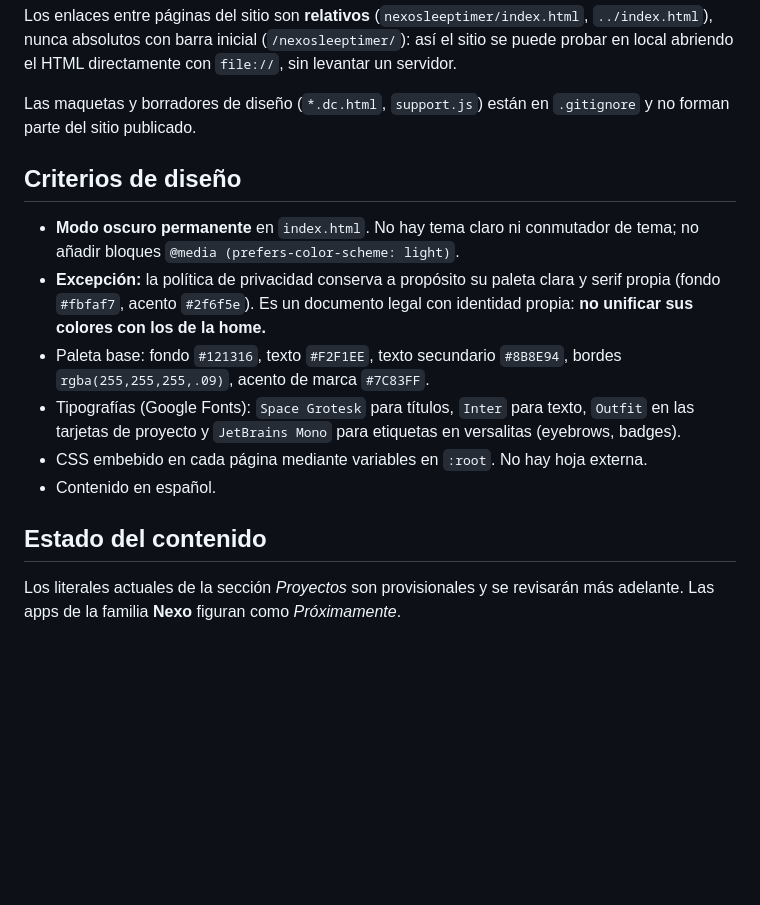
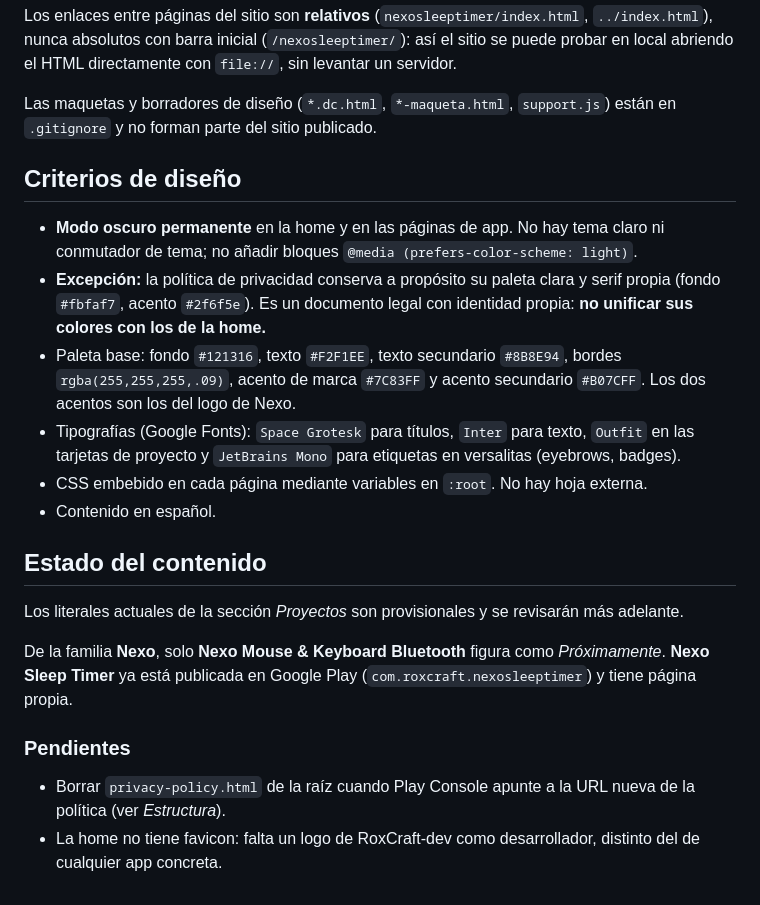
Before and after one commit to roxcraft-dev/web, a Markdown page: CLAUDE.md, the part around the change. GitHub-like rendering; blank space fills up the shorter version.

Commit message:
docs: poner al dia CLAUDE.md tras la pagina de Nexo Sleep Timer
- El modo oscuro permanente ya no aplica solo a la home, sino tambien a
  las paginas de app.
- Documenta el acento secundario #B07CFF, que venia usandose sin estar
  recogido.
- Corrige el estado del contenido: de la familia Nexo solo Mouse &
  Keyboard Bluetooth sigue como proximamente.
- Anade una lista de pendientes con el borrado de la redireccion de la
  politica y el favicon del sitio.
- Recoge *-maqueta.html entre los borradores ignorados.

Co-Authored-By: Claude Opus 5 <noreply@anthropic.com>

```diff
--- a/CLAUDE.md
+++ b/CLAUDE.md
@@ -47,18 +47,20 @@ Los enlaces entre páginas del sitio son **relativos** (`nexosleeptimer/index.ht
 sitio se puede probar en local abriendo el HTML directamente con `file://`, sin
 levantar un servidor.
 
-Las maquetas y borradores de diseño (`*.dc.html`, `support.js`) están en
-`.gitignore` y no forman parte del sitio publicado.
+Las maquetas y borradores de diseño (`*.dc.html`, `*-maqueta.html`,
+`support.js`) están en `.gitignore` y no forman parte del sitio publicado.
 
 ## Criterios de diseño
 
-- **Modo oscuro permanente** en `index.html`. No hay tema claro ni conmutador de
-  tema; no añadir bloques `@media (prefers-color-scheme: light)`.
+- **Modo oscuro permanente** en la home y en las páginas de app. No hay tema
+  claro ni conmutador de tema; no añadir bloques
+  `@media (prefers-color-scheme: light)`.
 - **Excepción:** la política de privacidad conserva a propósito su paleta clara y
   serif propia (fondo `#fbfaf7`, acento `#2f6f5e`). Es un documento legal con
   identidad propia: **no unificar sus colores con los de la home.**
 - Paleta base: fondo `#121316`, texto `#F2F1EE`, texto secundario `#8B8E94`,
-  bordes `rgba(255,255,255,.09)`, acento de marca `#7C83FF`.
+  bordes `rgba(255,255,255,.09)`, acento de marca `#7C83FF` y acento secundario
+  `#B07CFF`. Los dos acentos son los del logo de Nexo.
 - Tipografías (Google Fonts): `Space Grotesk` para títulos, `Inter` para texto,
   `Outfit` en las tarjetas de proyecto y `JetBrains Mono` para etiquetas en
   versalitas (eyebrows, badges).
@@ -68,5 +70,15 @@ Las maquetas y borradores de diseño (`*.dc.html`, `support.js`) están en
 ## Estado del contenido
 
 Los literales actuales de la sección *Proyectos* son provisionales y se
-revisarán más adelante. Las apps de la familia **Nexo** figuran como
-*Próximamente*.
+revisarán más adelante.
+
+De la familia **Nexo**, solo **Nexo Mouse & Keyboard Bluetooth** figura como
+*Próximamente*. **Nexo Sleep Timer** ya está publicada en Google Play
+(`com.roxcraft.nexosleeptimer`) y tiene página propia.
+
+### Pendientes
+
+- Borrar `privacy-policy.html` de la raíz cuando Play Console apunte a la URL
+  nueva de la política (ver *Estructura*).
+- La home no tiene favicon: falta un logo de RoxCraft-dev como desarrollador,
+  distinto del de cualquier app concreta.
```
